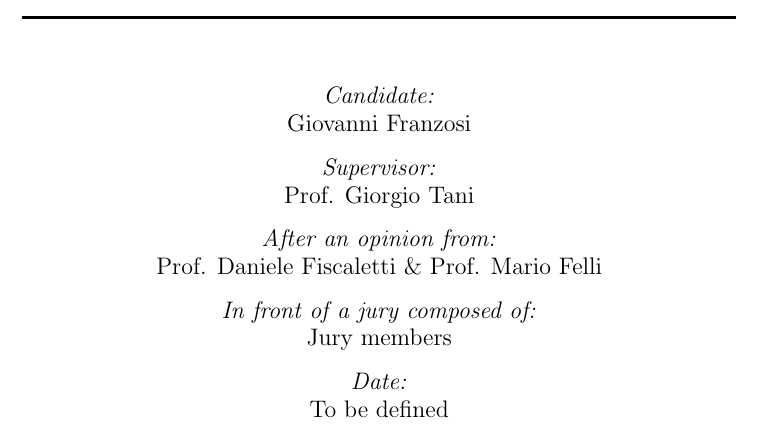
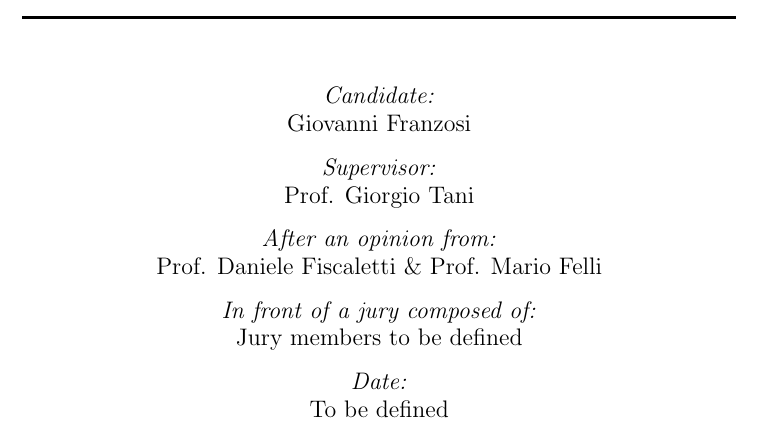
Before and after one commit to GiovanniFranzosi/Ph.D.-Thesis, a LaTeX thesis (main.tex): part of page 1 of 186, cut so that both start at the same text. Compiled offline with pdfLaTeX.

Commit message:
Final Commit

```diff
--- a/main.tex
+++ b/main.tex
@@ -84,7 +84,7 @@
 
         \large
         \emph{In front of a jury composed of:}\\
-        Jury members
+        Jury members to be defined
         \vfill
 
         % Data
```
